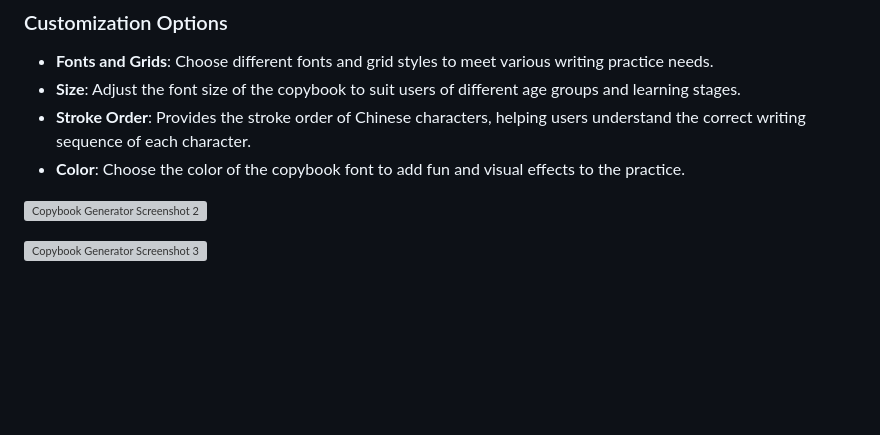
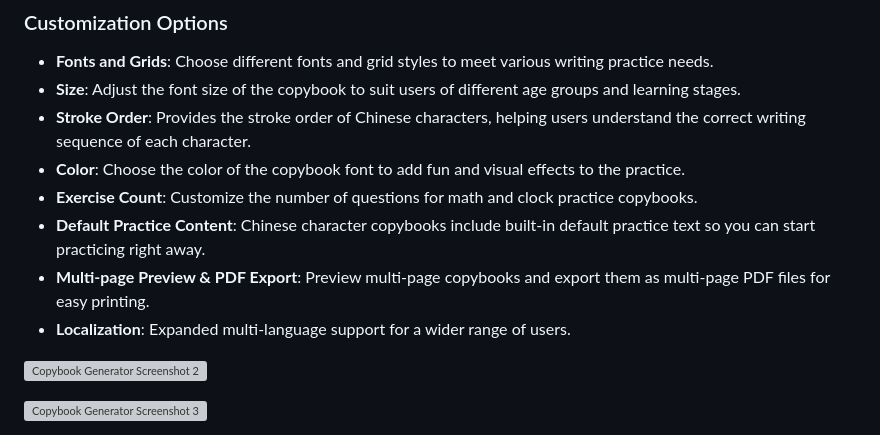
Before and after one commit to jaywcjlove/copybook-generator, a Markdown page: README.md, the part around one of its changes. Drawn GitHub-style; blank space fills up the shorter version; grey boxes are pictures that could not be loaded.

```diff
--- a/README.md
+++ b/README.md
@@ -62,6 +63,10 @@ minimum OS requirement: `macOS 14.0`
 - **Size**: Adjust the font size of the copybook to suit users of different age groups and learning stages.
 - **Stroke Order**: Provides the stroke order of Chinese characters, helping users understand the correct writing sequence of each character.
 - **Color**: Choose the color of the copybook font to add fun and visual effects to the practice.
+- **Exercise Count**: Customize the number of questions for math and clock practice copybooks.
+- **Default Practice Content**: Chinese character copybooks include built-in default practice text so you can start practicing right away.
+- **Multi-page Preview & PDF Export**: Preview multi-page copybooks and export them as multi-page PDF files for easy printing.
+- **Localization**: Expanded multi-language support for a wider range of users.
 
 
 ![Copybook Generator Screenshot 2](./assets/screenshots-2.png)
```
Also changed, not shown: other parts of README.md (+10 -9 lines), README.zh.md (+14 -9 lines).
